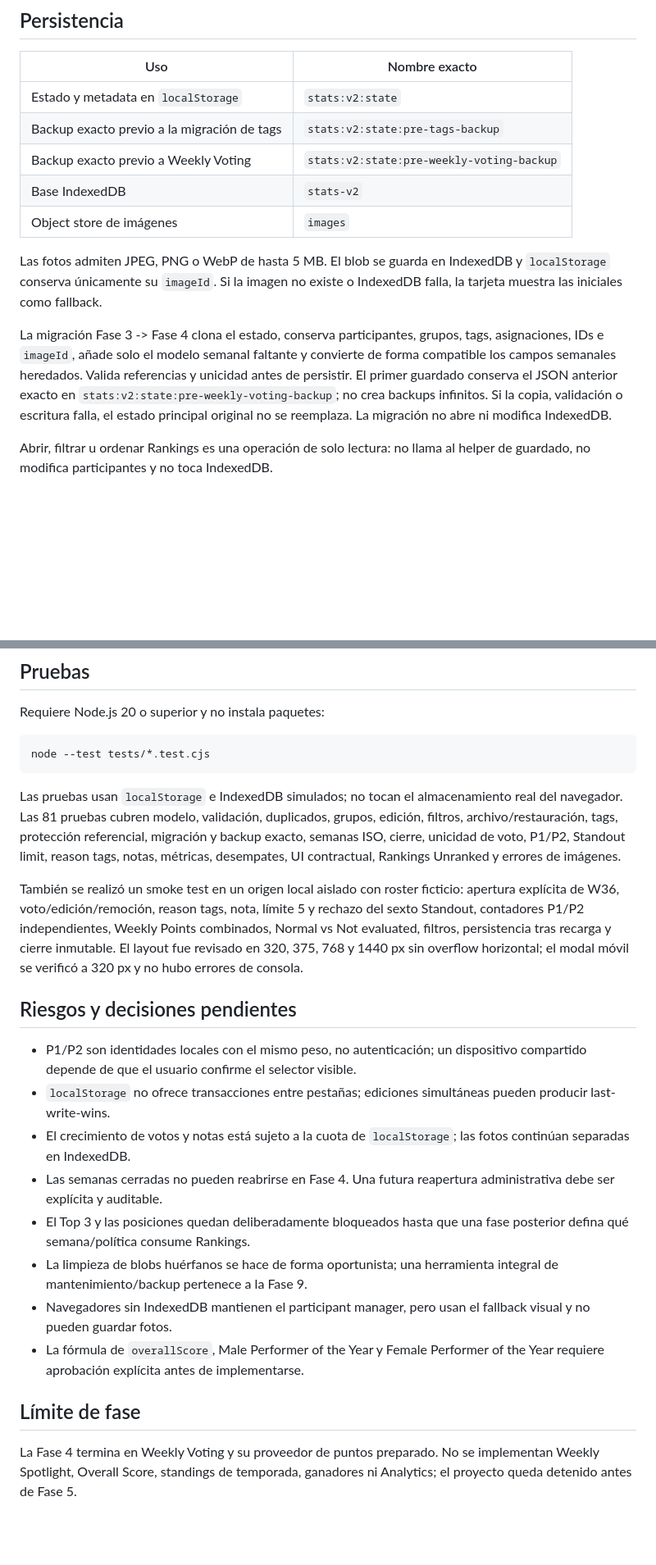
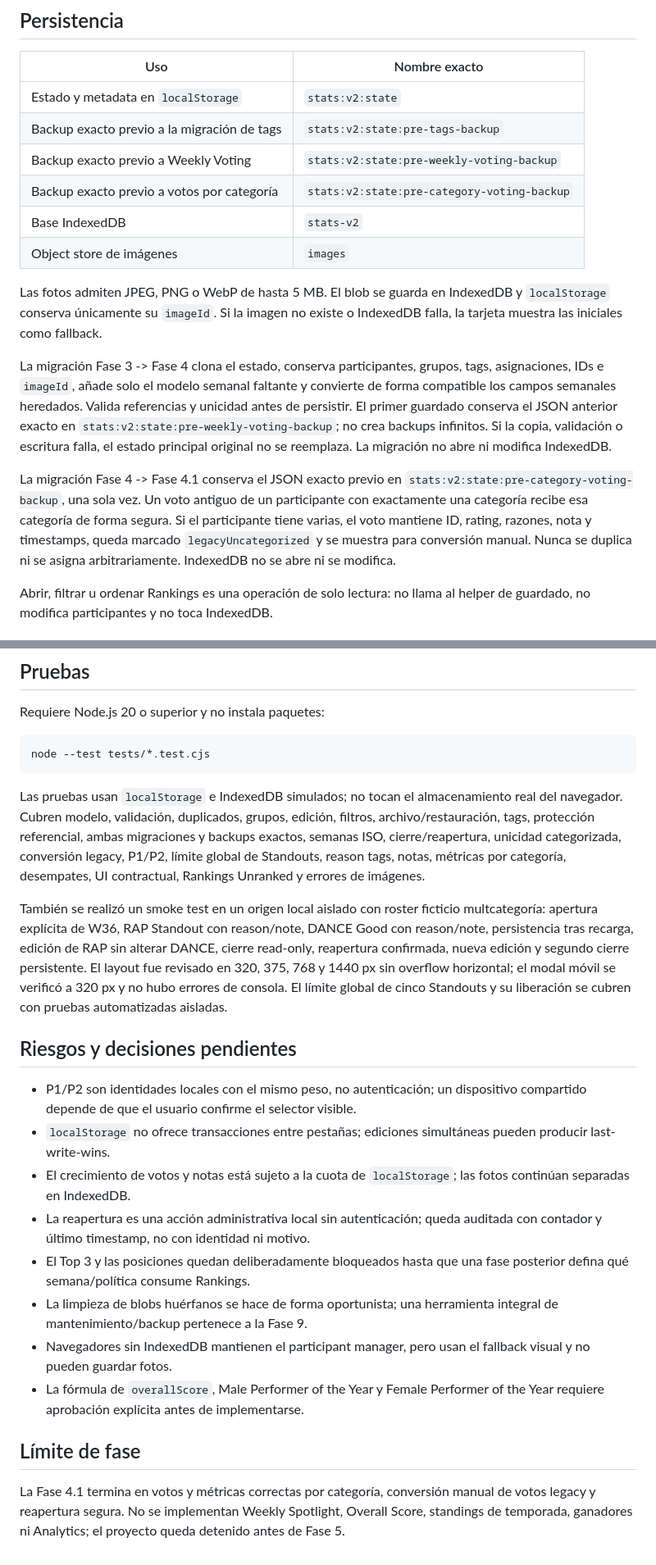
Before and after one commit to MarcosGr14/Stats, a Markdown page: README.md, 2 parts joined by grey strips. Shown at 82% size. Rendered like a GitHub page; blank space fills up the shorter version.

````diff
--- a/README.md
+++ b/README.md
@@ -163,12 +169,15 @@ Weekly Voting ya produce puntos semanales legítimos y expone `createWeeklyPoint
 | Estado y metadata en `localStorage` | `stats:v2:state` |
 | Backup exacto previo a la migración de tags | `stats:v2:state:pre-tags-backup` |
 | Backup exacto previo a Weekly Voting | `stats:v2:state:pre-weekly-voting-backup` |
+| Backup exacto previo a votos por categoría | `stats:v2:state:pre-category-voting-backup` |
 | Base IndexedDB | `stats-v2` |
 | Object store de imágenes | `images` |
 
 Las fotos admiten JPEG, PNG o WebP de hasta 5 MB. El blob se guarda en IndexedDB y `localStorage` conserva únicamente su `imageId`. Si la imagen no existe o IndexedDB falla, la tarjeta muestra las iniciales como fallback.
 
 La migración Fase 3 -> Fase 4 clona el estado, conserva participantes, grupos, tags, asignaciones, IDs e `imageId`, añade solo el modelo semanal faltante y convierte de forma compatible los campos semanales heredados. Valida referencias y unicidad antes de persistir. El primer guardado conserva el JSON anterior exacto en `stats:v2:state:pre-weekly-voting-backup`; no crea backups infinitos. Si la copia, validación o escritura falla, el estado principal original no se reemplaza. La migración no abre ni modifica IndexedDB.
+
+La migración Fase 4 -> Fase 4.1 conserva el JSON exacto previo en `stats:v2:state:pre-category-voting-backup`, una sola vez. Un voto antiguo de un participante con exactamente una categoría recibe esa categoría de forma segura. Si el participante tiene varias, el voto mantiene ID, rating, razones, nota y timestamps, queda marcado `legacyUncategorized` y se muestra para conversión manual. Nunca se duplica ni se asigna arbitrariamente. IndexedDB no se abre ni se modifica.
 
 Abrir, filtrar u ordenar Rankings es una operación de solo lectura: no llama al helper de guardado, no modifica participantes y no toca IndexedDB.
 
@@ -195,16 +204,16 @@ Requiere Node.js 20 o superior y no instala paquetes:
 node --test tests/*.test.cjs
 ```
 
-Las pruebas usan `localStorage` e IndexedDB simulados; no tocan el almacenamiento real del navegador. Las 81 pruebas cubren modelo, validación, duplicados, grupos, edición, filtros, archivo/restauración, tags, protección referencial, migración y backup exacto, semanas ISO, cierre, unicidad de voto, P1/P2, Standout limit, reason tags, notas, métricas, desempates, UI contractual, Rankings Unranked y errores de imágenes.
+Las pruebas usan `localStorage` e IndexedDB simulados; no tocan el almacenamiento real del navegador. Cubren modelo, validación, duplicados, grupos, edición, filtros, archivo/restauración, tags, protección referencial, ambas migraciones y backups exactos, semanas ISO, cierre/reapertura, unicidad categorizada, conversión legacy, P1/P2, límite global de Standouts, reason tags, notas, métricas por categoría, desempates, UI contractual, Rankings Unranked y errores de imágenes.
 
-También se realizó un smoke test en un origen local aislado con roster ficticio: apertura explícita de W36, voto/edición/remoción, reason tags, nota, límite 5 y rechazo del sexto Standout, contadores P1/P2 independientes, Weekly Points combinados, Normal vs Not evaluated, filtros, persistencia tras recarga y cierre inmutable. El layout fue revisado en 320, 375, 768 y 1440 px sin overflow horizontal; el modal móvil se verificó a 320 px y no hubo errores de consola.
+También se realizó un smoke test en un origen local aislado con roster ficticio multcategoría: apertura explícita de W36, RAP Standout con reason/note, DANCE Good con reason/note, persistencia tras recarga, edición de RAP sin alterar DANCE, cierre read-only, reapertura confirmada, nueva edición y segundo cierre persistente. El layout fue revisado en 320, 375, 768 y 1440 px sin overflow horizontal; el modal móvil se verificó a 320 px y no hubo errores de consola. El límite global de cinco Standouts y su liberación se cubren con pruebas automatizadas aisladas.
 
 ## Riesgos y decisiones pendientes
 
 - P1/P2 son identidades locales con el mismo peso, no autenticación; un dispositivo compartido depende de que el usuario confirme el selector visible.
 - `localStorage` no ofrece transacciones entre pestañas; ediciones simultáneas pueden producir last-write-wins.
 - El crecimiento de votos y notas está sujeto a la cuota de `localStorage`; las fotos continúan separadas en IndexedDB.
-- Las semanas cerradas no pueden reabrirse en Fase 4. Una futura reapertura administrativa debe ser explícita y auditable.
+- La reapertura es una acción administrativa local sin autenticación; queda auditada con contador y último timestamp, no con identidad ni motivo.
 - El Top 3 y las posiciones quedan deliberadamente bloqueados hasta que una fase posterior defina qué semana/política consume Rankings.
 - La limpieza de blobs huérfanos se hace de forma oportunista; una herramienta integral de mantenimiento/backup pertenece a la Fase 9.
 - Navegadores sin IndexedDB mantienen el participant manager, pero usan el fallback visual y no pueden guardar fotos.
@@ -212,4 +221,4 @@ También se realizó un smoke test en un origen local aislado con roster fictici
 
 ## Límite de fase
 
-La Fase 4 termina en Weekly Voting y su proveedor de puntos preparado. No se implementan Weekly Spotlight, Overall Score, standings de temporada, ganadores ni Analytics; el proyecto queda detenido antes de Fase 5.
+La Fase 4.1 termina en votos y métricas correctas por categoría, conversión manual de votos legacy y reapertura segura. No se implementan Weekly Spotlight, Overall Score, standings de temporada, ganadores ni Analytics; el proyecto queda detenido antes de Fase 5.
````
Also changed, not shown: other parts of README.md (+14 -8 lines).
